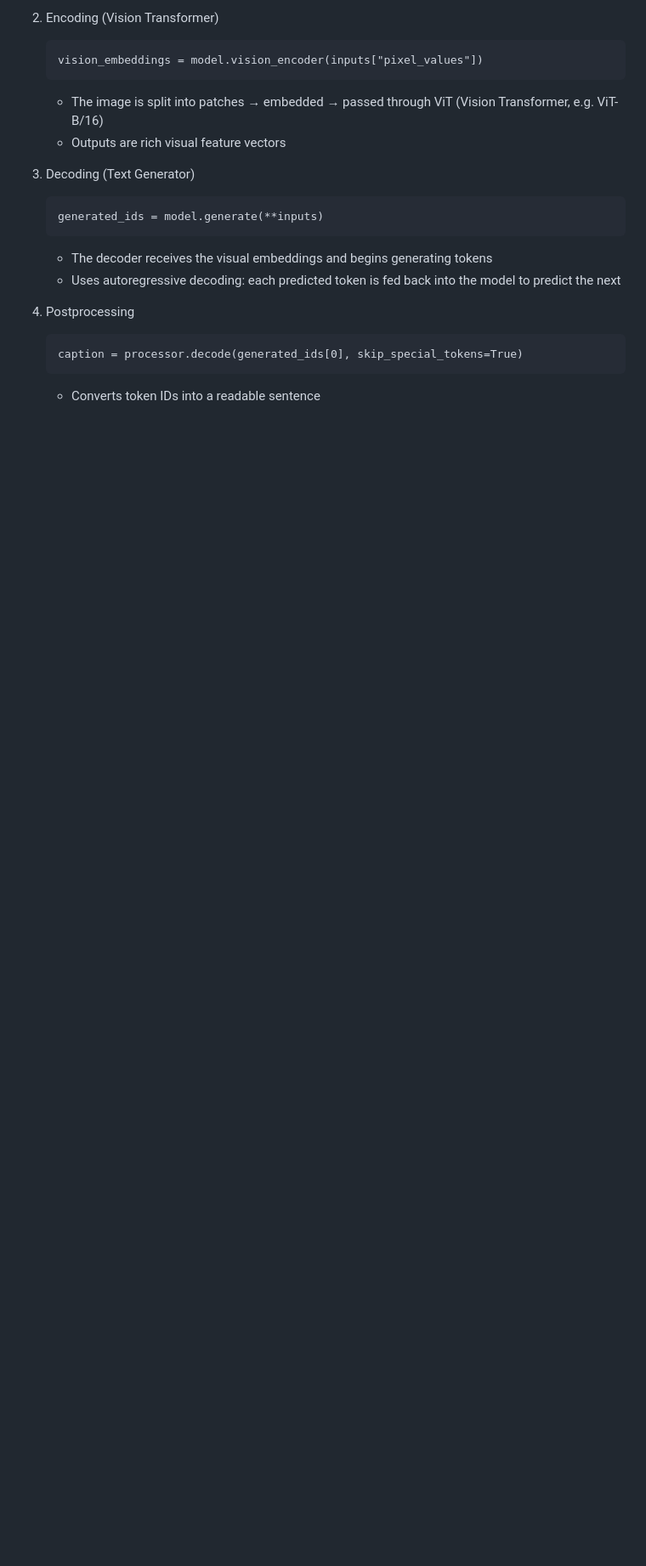
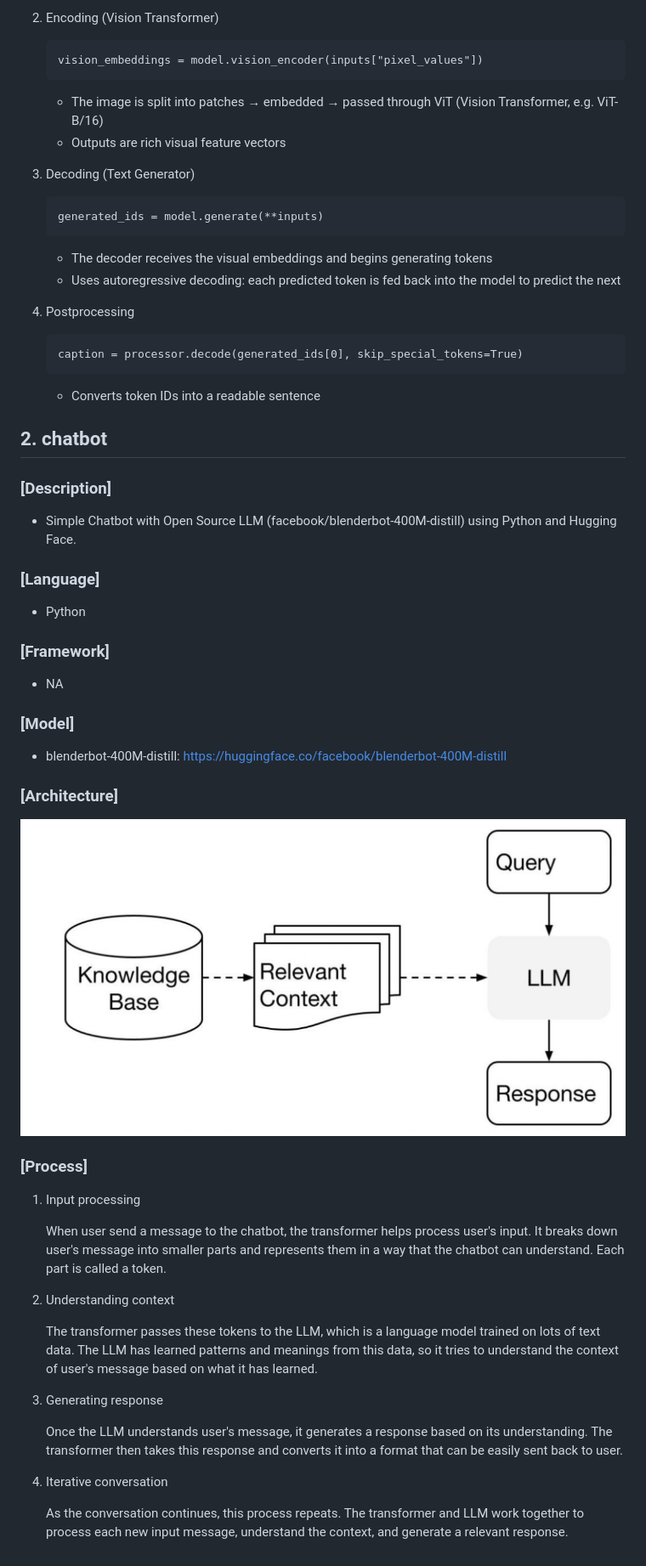
Before and after one commit to yujie-hao/generative-ai-apps-python-IBM, a Markdown page: README.md, the part around the change. Shown: that part at 85% size. Rendered like a GitHub page; pictures changed too: image-captioning-app/docs/chatbot_arch.png (added); blank space fills up the shorter version.

Commit message:
added chatbot app

````diff
--- a/README.md
+++ b/README.md
@@ -58,3 +58,33 @@ https://huggingface.co/Salesforce/blip-image-captioning-large
     caption = processor.decode(generated_ids[0], skip_special_tokens=True)
     ```
     - Converts token IDs into a readable sentence
+
+## 2. chatbot
+### [Description]
+- Simple Chatbot with Open Source LLM (facebook/blenderbot-400M-distill) using Python and Hugging Face.
+
+### [Language]
+- Python<br>
+
+### [Framework]
+- NA
+
+### [Model]
+- blenderbot-400M-distill: https://huggingface.co/facebook/blenderbot-400M-distill
+
+### [Architecture]
+![img.png](image-captioning-app/docs/chatbot_arch.png)
+
+### [Process]
+1. Input processing
+
+   When user send a message to the chatbot, the transformer helps process user's input. It breaks down user's message into smaller parts and represents them in a way that the chatbot can understand. Each part is called a token.
+2. Understanding context
+
+   The transformer passes these tokens to the LLM, which is a language model trained on lots of text data. The LLM has learned patterns and meanings from this data, so it tries to understand the context of user's message based on what it has learned.
+3. Generating response
+
+   Once the LLM understands user's message, it generates a response based on its understanding. The transformer then takes this response and converts it into a format that can be easily sent back to user.
+4. Iterative conversation
+
+   As the conversation continues, this process repeats. The transformer and LLM work together to process each new input message, understand the context, and generate a relevant response.
````
Also changed, not shown: 1 other file.
